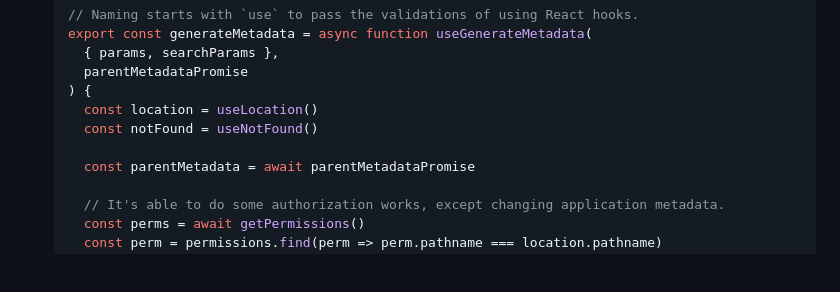
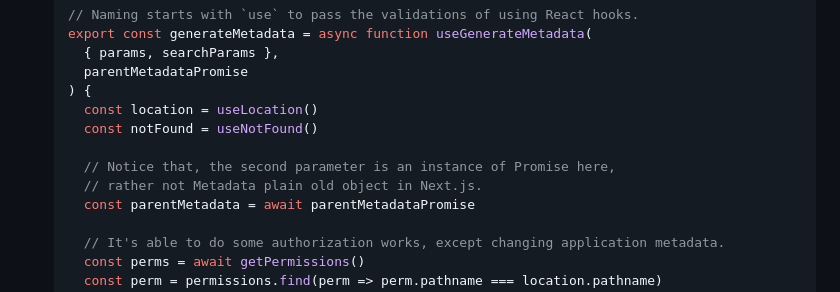
Before and after one commit to meta-ultra/app-router, a Markdown page: packages/app-router/README.md, the part around the change. Drawn GitHub-style; blank space fills up the shorter version.

Commit message:
chore(app-router): update usage

```diff
--- a/packages/app-router/README.md
+++ b/packages/app-router/README.md
@@ -128,6 +128,8 @@ Let's demonstrate how to use `@meta-ultra/app-router` with Next.js App Router co
     const location = useLocation()
     const notFound = useNotFound()
 
+    // Notice that, the second parameter is an instance of Promise here,
+    // rather not Metadata plain old object in Next.js.
     const parentMetadata = await parentMetadataPromise
 
     // It's able to do some authorization works, except changing application metadata.
```
